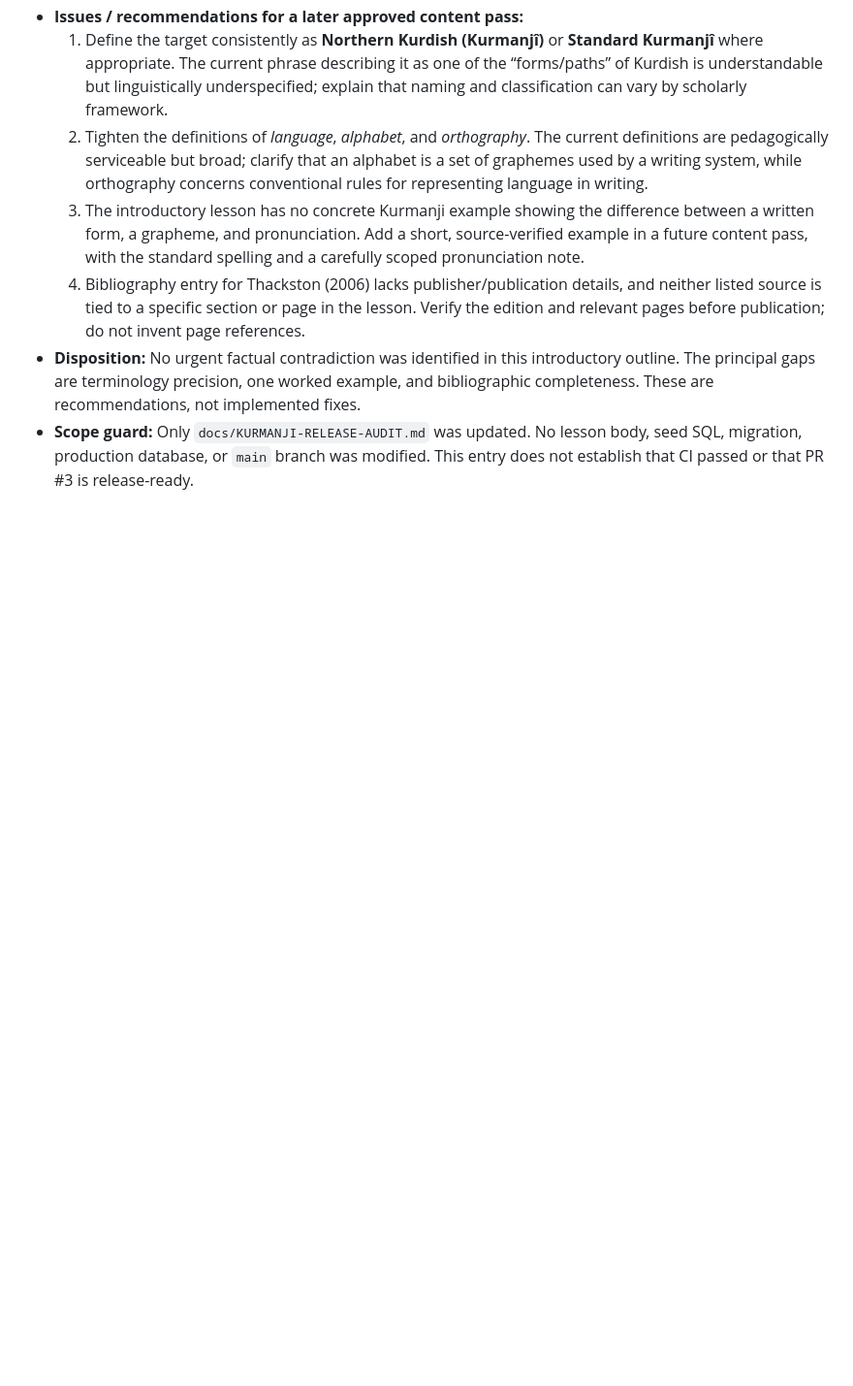
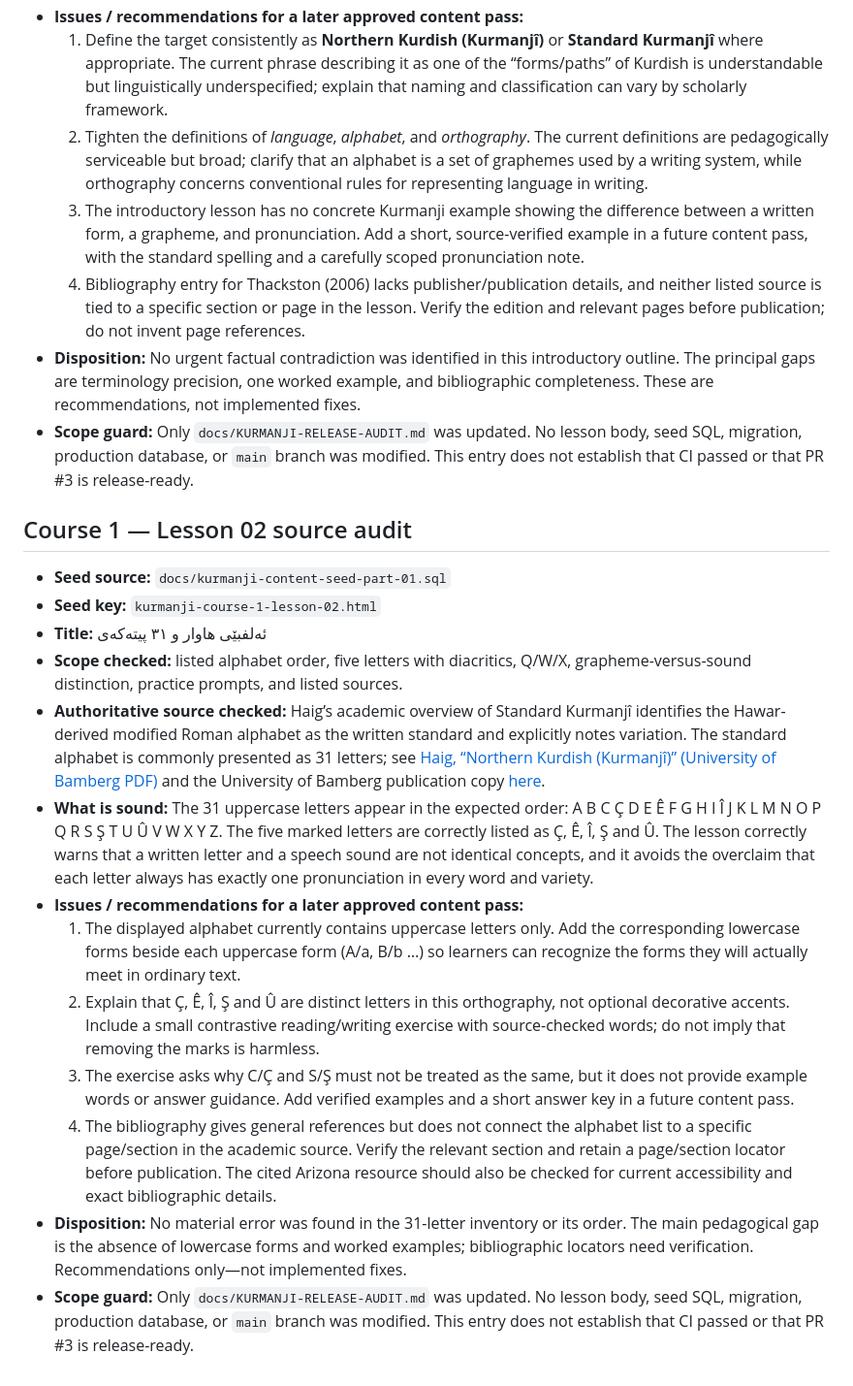
Before and after one commit to avasinim/zanztkurd, a Markdown page: docs/KURMANJI-RELEASE-AUDIT.md, the part around the change. Shown at 97% size. GitHub-like rendering; blank space fills up the shorter version.

Commit message:
docs: audit course 1 lesson 02

```diff
--- a/docs/KURMANJI-RELEASE-AUDIT.md
+++ b/docs/KURMANJI-RELEASE-AUDIT.md
@@ -740,3 +740,19 @@ Before making any lesson edits, prepare a proposed correction plan grouped by se
   4. Bibliography entry for Thackston (2006) lacks publisher/publication details, and neither listed source is tied to a specific section or page in the lesson. Verify the edition and relevant pages before publication; do not invent page references.
 - **Disposition:** No urgent factual contradiction was identified in this introductory outline. The principal gaps are terminology precision, one worked example, and bibliographic completeness. These are recommendations, not implemented fixes.
 - **Scope guard:** Only `docs/KURMANJI-RELEASE-AUDIT.md` was updated. No lesson body, seed SQL, migration, production database, or `main` branch was modified. This entry does not establish that CI passed or that PR #3 is release-ready.
+
+## Course 1 — Lesson 02 source audit
+
+- **Seed source:** `docs/kurmanji-content-seed-part-01.sql`
+- **Seed key:** `kurmanji-course-1-lesson-02.html`
+- **Title:** ئەلفبێی هاوار و ٣١ پیتەکەی
+- **Scope checked:** listed alphabet order, five letters with diacritics, Q/W/X, grapheme-versus-sound distinction, practice prompts, and listed sources.
+- **Authoritative source checked:** Haig’s academic overview of Standard Kurmanjî identifies the Hawar-derived modified Roman alphabet as the written standard and explicitly notes variation. The standard alphabet is commonly presented as 31 letters; see [Haig, “Northern Kurdish (Kurmanjî)” (University of Bamberg PDF)](https://www.uni-bamberg.de/fileadmin/aspra/06_Team/Publications_and_CV/haig_2018_ch.2.3_northern_kurdish.pdf) and the University of Bamberg publication copy [here](https://multicast.aspra.uni-bamberg.de/data/pubs/Haig2018_Northern-Kurdish_Kurmanji.pdf).
+- **What is sound:** The 31 uppercase letters appear in the expected order: A B C Ç D E Ê F G H I Î J K L M N O P Q R S Ş T U Û V W X Y Z. The five marked letters are correctly listed as Ç, Ê, Î, Ş and Û. The lesson correctly warns that a written letter and a speech sound are not identical concepts, and it avoids the overclaim that each letter always has exactly one pronunciation in every word and variety.
+- **Issues / recommendations for a later approved content pass:**
+  1. The displayed alphabet currently contains uppercase letters only. Add the corresponding lowercase forms beside each uppercase form (A/a, B/b …) so learners can recognize the forms they will actually meet in ordinary text.
+  2. Explain that Ç, Ê, Î, Ş and Û are distinct letters in this orthography, not optional decorative accents. Include a small contrastive reading/writing exercise with source-checked words; do not imply that removing the marks is harmless.
+  3. The exercise asks why C/Ç and S/Ş must not be treated as the same, but it does not provide example words or answer guidance. Add verified examples and a short answer key in a future content pass.
+  4. The bibliography gives general references but does not connect the alphabet list to a specific page/section in the academic source. Verify the relevant section and retain a page/section locator before publication. The cited Arizona resource should also be checked for current accessibility and exact bibliographic details.
+- **Disposition:** No material error was found in the 31-letter inventory or its order. The main pedagogical gap is the absence of lowercase forms and worked examples; bibliographic locators need verification. Recommendations only—not implemented fixes.
+- **Scope guard:** Only `docs/KURMANJI-RELEASE-AUDIT.md` was updated. No lesson body, seed SQL, migration, production database, or `main` branch was modified. This entry does not establish that CI passed or that PR #3 is release-ready.
```
